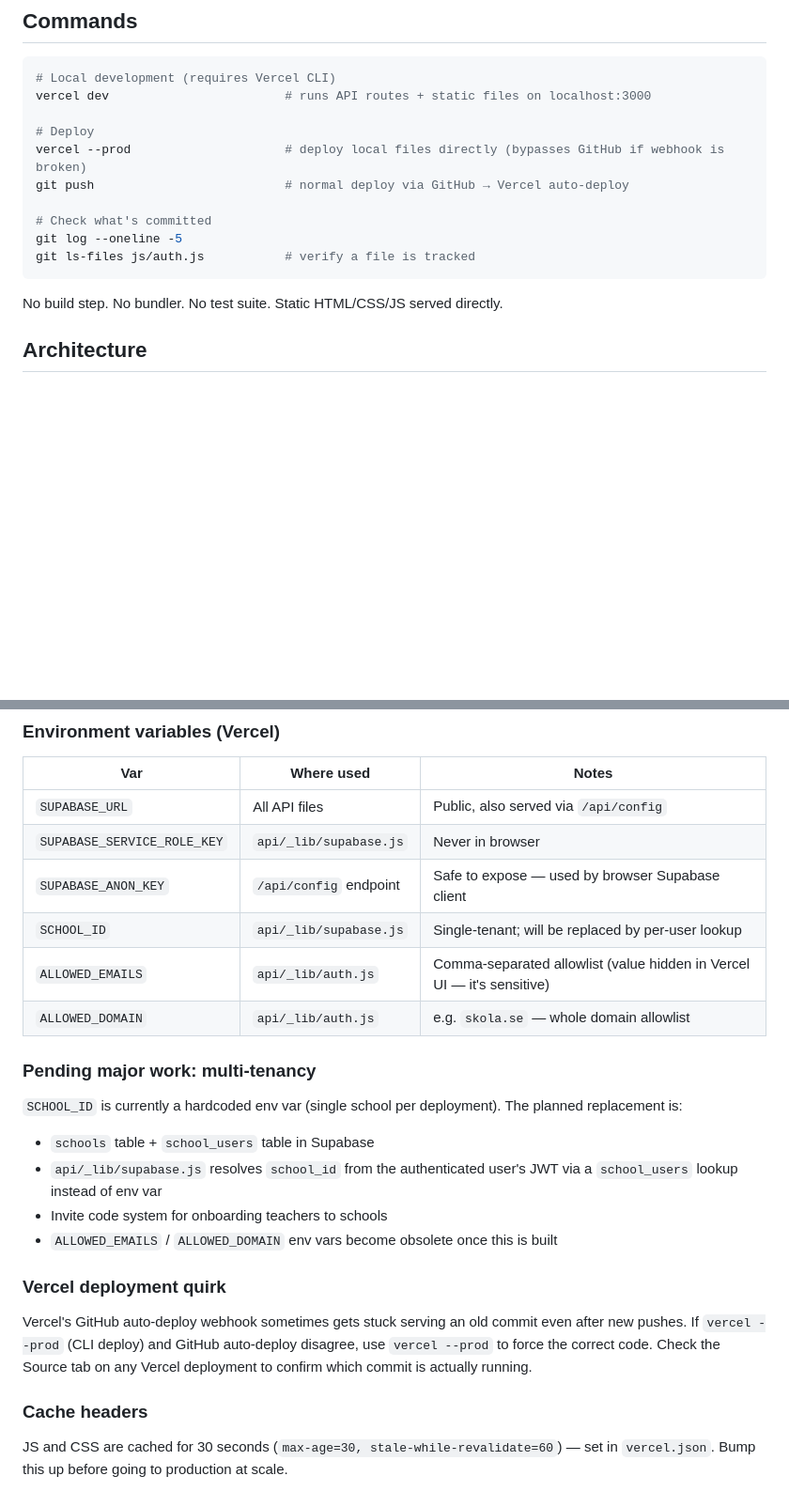
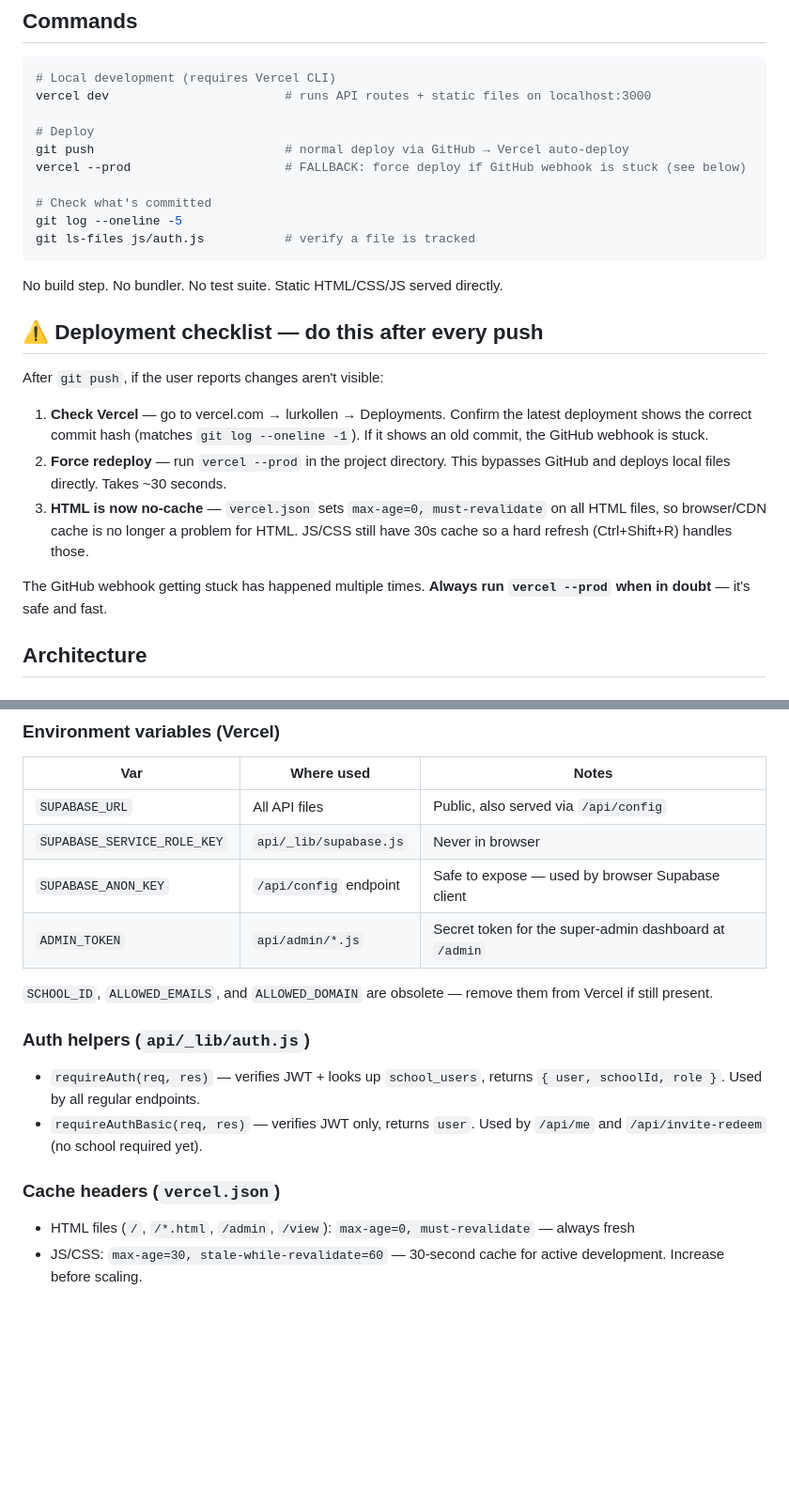
Before and after one commit to franvarokollen/mobile, a Markdown page: CLAUDE.md, 2 parts joined by grey strips. Shown at 94% size. Drawn GitHub-style; blank space fills up the shorter version.

Commit message:
Update CLAUDE.md: deployment checklist, fix stale multi-tenancy notes

````diff
--- a/CLAUDE.md
+++ b/CLAUDE.md
@@ -13,8 +13,8 @@ Lurkollen — a Swedish school phone check-in system. Teachers mark students as
 vercel dev                        # runs API routes + static files on localhost:3000
 
 # Deploy
-vercel --prod                     # deploy local files directly (bypasses GitHub if webhook is broken)
 git push                          # normal deploy via GitHub → Vercel auto-deploy
+vercel --prod                     # FALLBACK: force deploy if GitHub webhook is stuck (see below)
 
 # Check what's committed
 git log --oneline -5
@@ -22,6 +22,16 @@ git ls-files js/auth.js           # verify a file is tracked
 ```
 
 No build step. No bundler. No test suite. Static HTML/CSS/JS served directly.
+
+## ⚠️ Deployment checklist — do this after every push
+
+After `git push`, if the user reports changes aren't visible:
+
+1. **Check Vercel** — go to vercel.com → lurkollen → Deployments. Confirm the latest deployment shows the correct commit hash (matches `git log --oneline -1`). If it shows an old commit, the GitHub webhook is stuck.
+2. **Force redeploy** — run `vercel --prod` in the project directory. This bypasses GitHub and deploys local files directly. Takes ~30 seconds.
+3. **HTML is now no-cache** — `vercel.json` sets `max-age=0, must-revalidate` on all HTML files, so browser/CDN cache is no longer a problem for HTML. JS/CSS still have 30s cache so a hard refresh (Ctrl+Shift+R) handles those.
+
+The GitHub webhook getting stuck has happened multiple times. **Always run `vercel --prod` when in doubt** — it's safe and fast.
 
 ## Architecture
 
@@ -87,19 +100,14 @@ All tables have a `school_id` column. Every query filters by `SCHOOL_ID` (from e
 | `SUPABASE_URL` | All API files | Public, also served via `/api/config` |
 | `SUPABASE_SERVICE_ROLE_KEY` | `api/_lib/supabase.js` | Never in browser |
 | `SUPABASE_ANON_KEY` | `/api/config` endpoint | Safe to expose — used by browser Supabase client |
-| `SCHOOL_ID` | `api/_lib/supabase.js` | Single-tenant; will be replaced by per-user lookup |
-| `ALLOWED_EMAILS` | `api/_lib/auth.js` | Comma-separated allowlist (value hidden in Vercel UI — it's sensitive) |
-| `ALLOWED_DOMAIN` | `api/_lib/auth.js` | e.g. `skola.se` — whole domain allowlist |
+| `ADMIN_TOKEN` | `api/admin/*.js` | Secret token for the super-admin dashboard at `/admin` |
 
-### Pending major work: multi-tenancy
-`SCHOOL_ID` is currently a hardcoded env var (single school per deployment). The planned replacement is:
-- `schools` table + `school_users` table in Supabase
-- `api/_lib/supabase.js` resolves `school_id` from the authenticated user's JWT via a `school_users` lookup instead of env var
-- Invite code system for onboarding teachers to schools
-- `ALLOWED_EMAILS` / `ALLOWED_DOMAIN` env vars become obsolete once this is built
+`SCHOOL_ID`, `ALLOWED_EMAILS`, and `ALLOWED_DOMAIN` are obsolete — remove them from Vercel if still present.
 
-### Vercel deployment quirk
-Vercel's GitHub auto-deploy webhook sometimes gets stuck serving an old commit even after new pushes. If `vercel --prod` (CLI deploy) and GitHub auto-deploy disagree, use `vercel --prod` to force the correct code. Check the Source tab on any Vercel deployment to confirm which commit is actually running.
+### Auth helpers (`api/_lib/auth.js`)
+- `requireAuth(req, res)` — verifies JWT + looks up `school_users`, returns `{ user, schoolId, role }`. Used by all regular endpoints.
+- `requireAuthBasic(req, res)` — verifies JWT only, returns `user`. Used by `/api/me` and `/api/invite-redeem` (no school required yet).
 
-### Cache headers
-JS and CSS are cached for 30 seconds (`max-age=30, stale-while-revalidate=60`) — set in `vercel.json`. Bump this up before going to production at scale.
+### Cache headers (`vercel.json`)
+- HTML files (`/`, `/*.html`, `/admin`, `/view`): `max-age=0, must-revalidate` — always fresh
+- JS/CSS: `max-age=30, stale-while-revalidate=60` — 30-second cache for active development. Increase before scaling.
````
Also changed, not shown: other parts of CLAUDE.md (+4 -1 lines).
